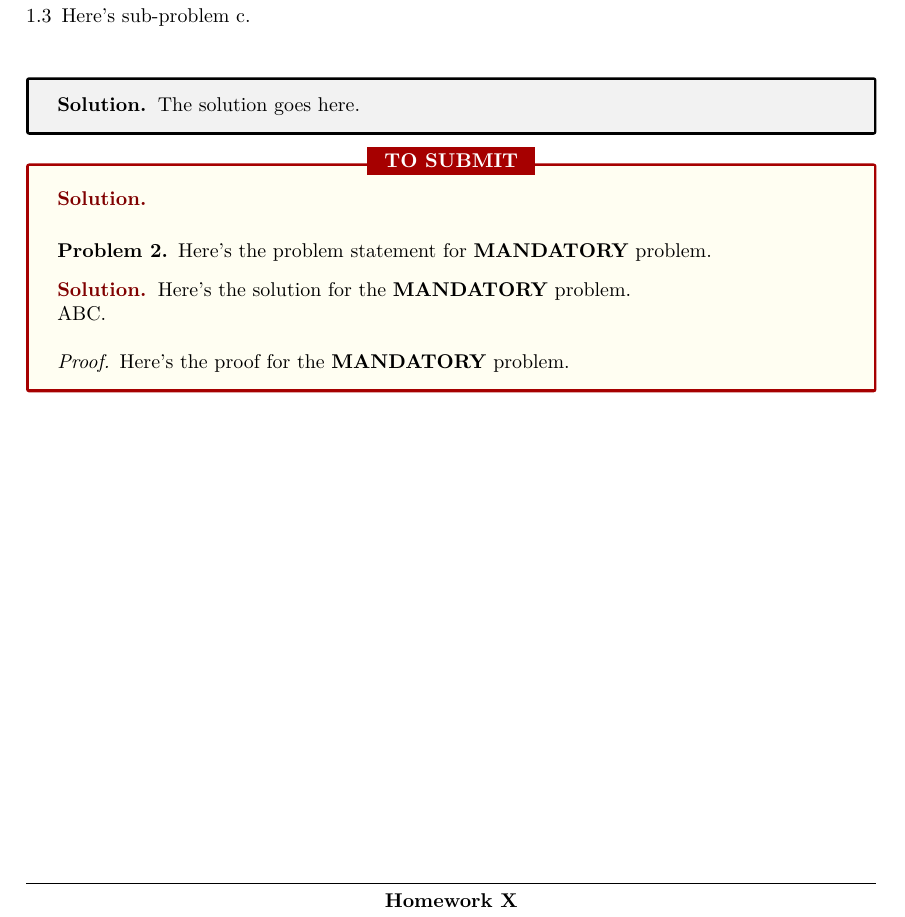
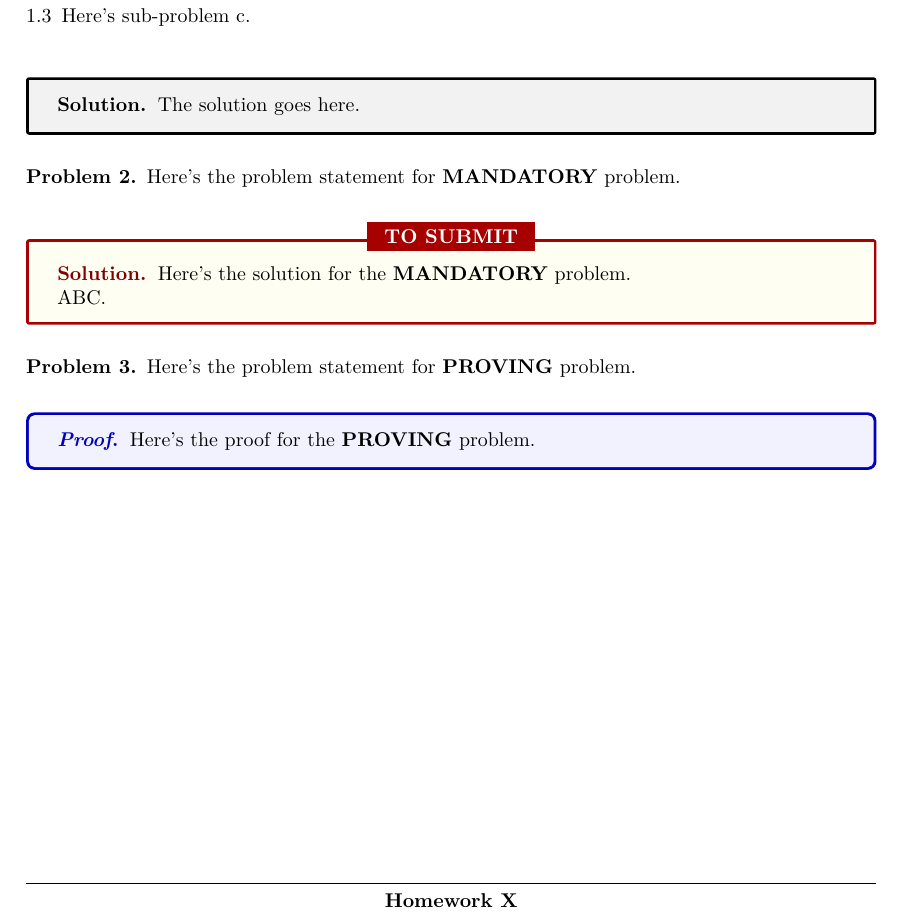
Before and after one commit to patthadon-p/CEDT-2110205-Stats, a LaTeX problem sheet (templates/homework-template.tex): part of the page, cut so that both start at the same text. Compiled offline with XeLaTeX.

Commit message:
fix: rerun and modify template

```diff
--- a/templates/homework-template.tex
+++ b/templates/homework-template.tex
@@ -34,26 +31,33 @@ You can insert sub-problem
 \end{problem}
 
 \begin{solution}
-The solution goes here.
+    The solution goes here.
 \end{solution}
 % ================================================================================ %
-
 
 % ================================================================================ %
 %                                    Problem 0y                                    %
 % ================================================================================ %
+\begin{problem}
+	Here's the problem statement for \textbf{MANDATORY} problem.
+\end{problem}
+
 \begin{tosubmit}
-\problem
-Here's the problem statement for \textbf{MANDATORY} problem.
-
-\par\noindent\submitsolution
-Here's the solution for the \textbf{MANDATORY} problem. \\
-ABC.
-
-\proof
-Here's the proof for the \textbf{MANDATORY} problem.
+    Here's the solution for the \textbf{MANDATORY} problem. \\
+    ABC.
 \end{tosubmit}
 % ================================================================================ %
 
+% ================================================================================ %
+%                                    Problem 0y                                    %
+% ================================================================================ %
+\begin{problem}
+	Here's the problem statement for \textbf{PROVING} problem.
+\end{problem}
+
+\begin{proofbox}
+	Here's the proof for the \textbf{PROVING} problem.
+\end{proofbox}
+% ================================================================================ %
 
 \end{document}
```
Also changed, not shown: templates/homework-template.pdf, templates/homework-template.tex (5 more changed lines), 1 other file.
